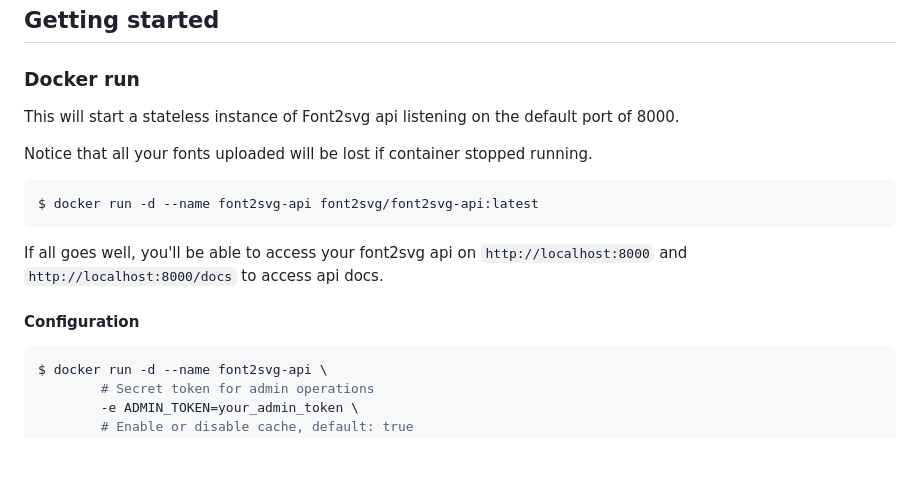
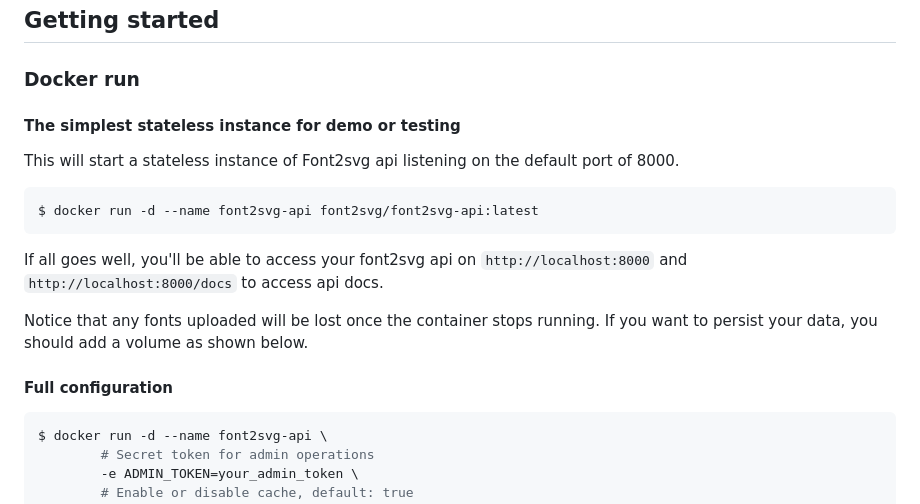
Before and after one commit to font2svg/font2svg-api, a Markdown page: README.md, the part around the change. Rendered like a GitHub page; blank space fills up the shorter version.

Commit message:
docs: update README.md

````diff
--- a/README.md
+++ b/README.md
@@ -15,9 +15,9 @@ Font2svg server-side project, written in Python. (ETA: 2024Q2)
 
 ### Docker run
 
+#### The simplest stateless instance for demo or testing
+
 This will start a stateless instance of Font2svg api listening on the default port of 8000.
-
-Notice that all your fonts uploaded will be lost if container stopped running.
 
 ```bash
 $ docker run -d --name font2svg-api font2svg/font2svg-api:latest
@@ -25,7 +25,9 @@ $ docker run -d --name font2svg-api font2svg/font2svg-api:latest
 
 If all goes well, you'll be able to access your font2svg api on `http://localhost:8000` and `http://localhost:8000/docs` to access api docs.
 
-#### Configuration
+Notice that any fonts uploaded will be lost once the container stops running. If you want to persist your data, you should add a volume as shown below.
+
+#### Full configuration
 
 ```bash
 $ docker run -d --name font2svg-api \
````
